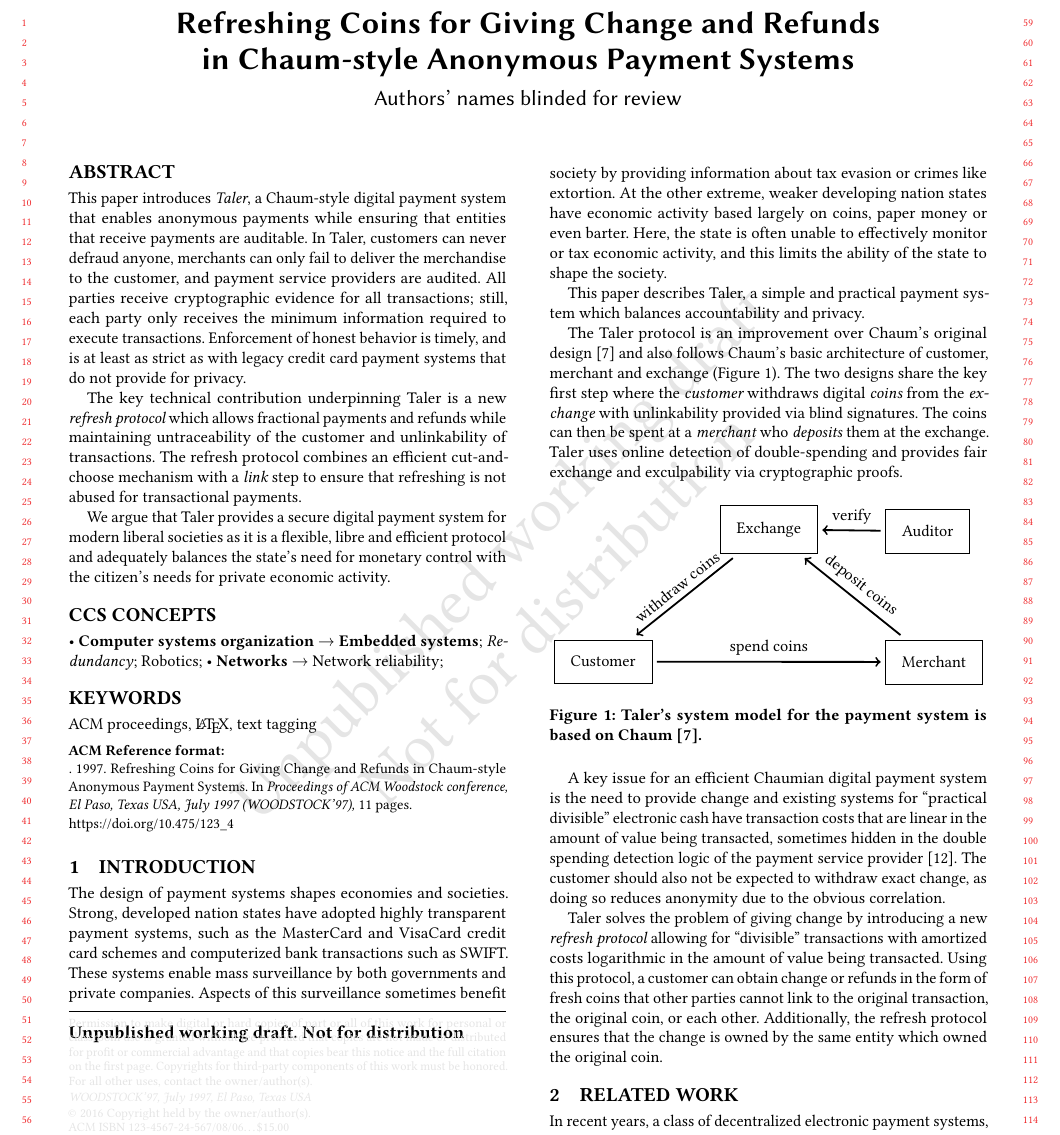
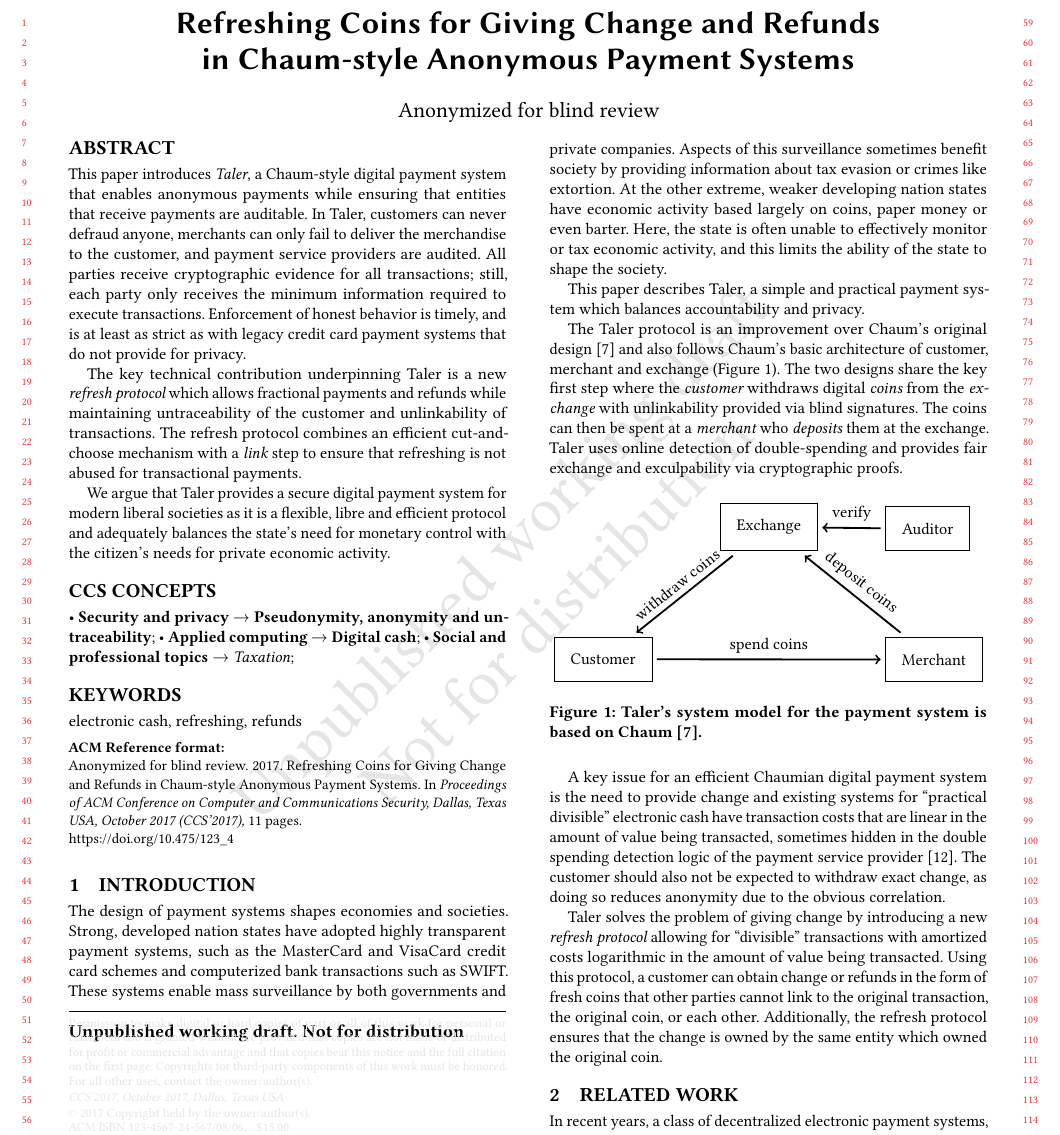
Before and after one commit to prototypefund/Digital_Bargeld-exchange, a LaTeX paper (doc/paper/taler.tex): part of page 1 of 11, cut so that both start at the same text. Compiled offline with pdfLaTeX.

Commit message:
acm metadata

```diff
--- a/doc/paper/taler.tex
+++ b/doc/paper/taler.tex
@@ -77,10 +77,10 @@
 \acmISBN{123-4567-24-567/08/06}
 
 %Conference
-\acmConference[WOODSTOCK'97]{ACM Woodstock conference}{July 1997}{El
-  Paso, Texas USA}
-\acmYear{1997}
-\copyrightyear{2016}
+\acmConference[CCS'2017]{ACM Conference on Computer and Communications Security}{October 2017}{%
+  Dallas, Texas USA}
+\acmYear{2017}
+\copyrightyear{2017}
 
 \acmPrice{15.00}
 
@@ -102,10 +100,12 @@
 %  \postcode{43017-6221}
 %}
 %\email{trovato@corporation.com}
-
-
-% The default list of authors is too long for headers}
+%
+%
+%% The default list of authors is too long for headers}
 %\renewcommand{\shortauthors}{B. Trovato et al.}
+
+\author{Anonymized for blind review}
 
 
 \begin{abstract}
@@ -142,35 +142,29 @@ citizen's needs for private economic activity.
 \begin{CCSXML}
 <ccs2012>
 <concept>
-  <concept_id>10010520.10010553.10010562</concept_id>
-  <concept_desc>Computer systems organization~Embedded systems</concept_desc>
+<concept_id>10002978.10002991.10002994</concept_id>
+<concept_desc>Security and privacy~Pseudonymity, anonymity and untraceability</concept_desc>
+<concept_significance>300</concept_significance>
+</concept>
+<concept>
+<concept_id>10010405.10003550.10003551</concept_id>
+<concept_desc>Applied computing~Digital cash</concept_desc>
 <concept_significance>500</concept_significance>
 </concept>
 <concept>
-  <concept_id>10010520.10010575.10010755</concept_id>
-  <concept_desc>Computer systems organization~Redundancy</concept_desc>
+<concept_id>10003456.10003462.10003544.10003545</concept_id>
+<concept_desc>Social and professional topics~Taxation</concept_desc>
 <concept_significance>300</concept_significance>
- </concept>
- <concept>
-  <concept_id>10010520.10010553.10010554</concept_id>
-  <concept_desc>Computer systems organization~Robotics</concept_desc>
-  <concept_significance>100</concept_significance>
- </concept>
- <concept>
-  <concept_id>10003033.10003083.10003095</concept_id>
-  <concept_desc>Networks~Network reliability</concept_desc>
-  <concept_significance>100</concept_significance>
 </concept>
 </ccs2012>
 \end{CCSXML}
 
-\ccsdesc[500]{Computer systems organization~Embedded systems}
-\ccsdesc[300]{Computer systems organization~Redundancy}
-\ccsdesc{Computer systems organization~Robotics}
-\ccsdesc[100]{Networks~Network reliability}
-
-
-\keywords{ACM proceedings, \LaTeX, text tagging}
+\ccsdesc[500]{Security and privacy~Pseudonymity, anonymity and untraceability}
+\ccsdesc[500]{Applied computing~Digital cash}
+\ccsdesc[300]{Social and professional topics~Taxation}
+
+
+\keywords{electronic cash, refreshing, refunds}
 
 \maketitle
 
```
Also changed, not shown: doc/paper/taler.tex (4 more changed lines). Lines whose indentation alone changed are shown as unchanged.
